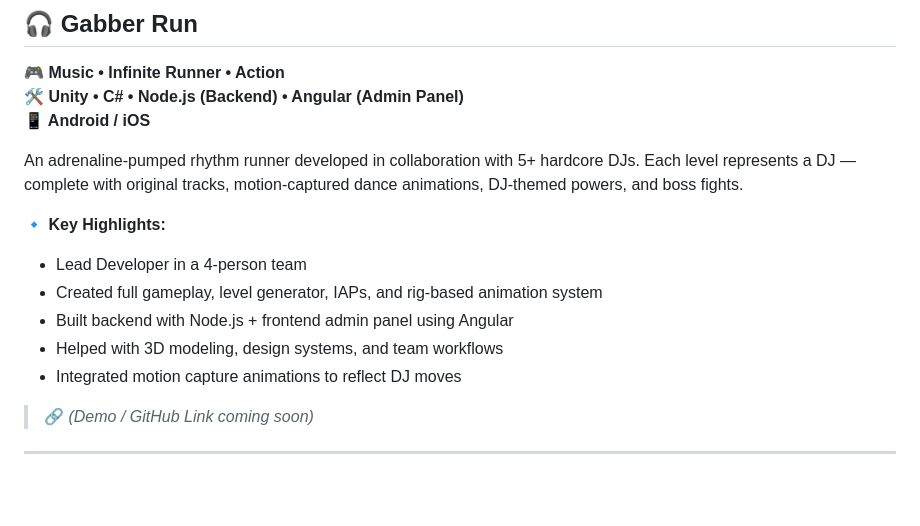
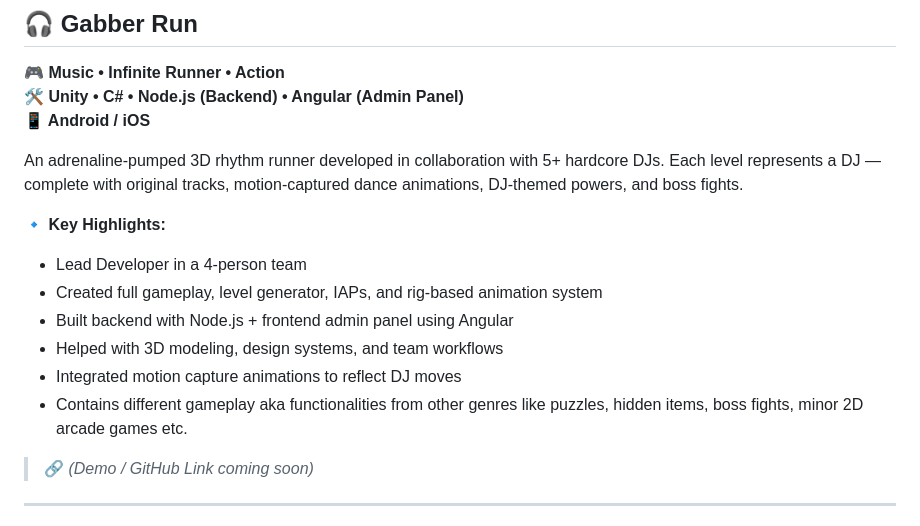
Before and after one commit to PBX010/PBX010.github.io, a Markdown page: README.md, the part around the change. Drawn GitHub-style; blank space fills up the shorter version.

```diff
--- a/README.md
+++ b/README.md
@@ -91,7 +91,7 @@ A stat-based 2D fantasy multiplayer battler where players enter daily 32-player
 **🛠️ Unity • C# • Node.js (Backend) • Angular (Admin Panel)**
 **📱 Android / iOS**
 
-An adrenaline-pumped rhythm runner developed in collaboration with 5+ hardcore DJs. Each level represents a DJ — complete with original tracks, motion-captured dance animations, DJ-themed powers, and boss fights.
+An adrenaline-pumped 3D rhythm runner developed in collaboration with 5+ hardcore DJs. Each level represents a DJ — complete with original tracks, motion-captured dance animations, DJ-themed powers, and boss fights.
 
 **🔹 Key Highlights:**
 - Lead Developer in a 4-person team
@@ -99,6 +99,7 @@ An adrenaline-pumped rhythm runner developed in collaboration with 5+ hardcore D
 - Built backend with Node.js + frontend admin panel using Angular
 - Helped with 3D modeling, design systems, and team workflows
 - Integrated motion capture animations to reflect DJ moves
+- Contains different gameplay aka functionalities from other genres like puzzles, hidden items, boss fights, minor 2D arcade games etc.
 
 > 🔗 *(Demo / GitHub Link coming soon)*
 
```
